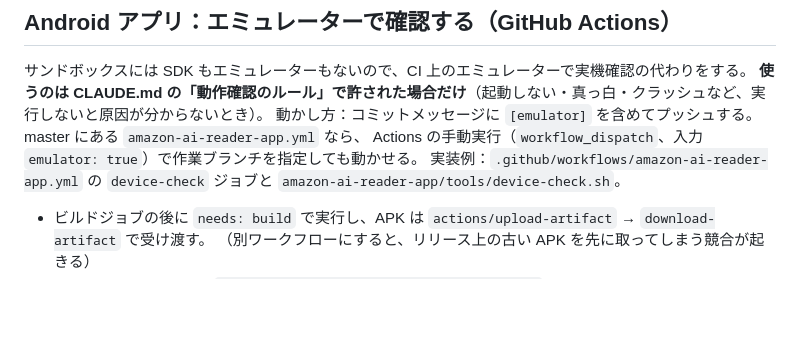
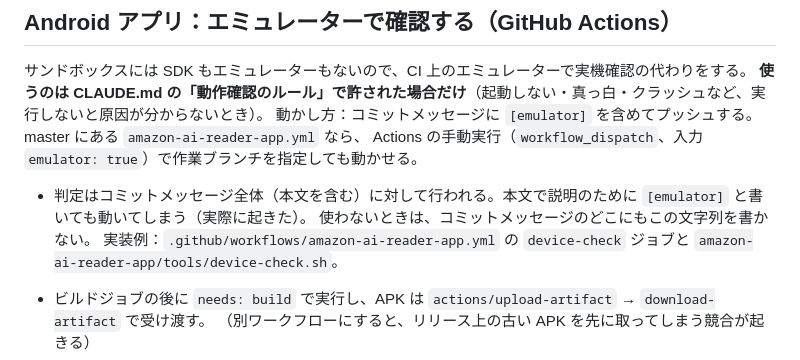
Before and after one commit to peykich-design/Android, a Markdown page: testing.md, the part around the change. Rendered like a GitHub page; blank space fills up the shorter version.

Commit message:
Note that the emulator trigger matches the whole commit message
Co-Authored-By: Claude Opus 5.5 <noreply@anthropic.com>
Claude-Session: https://claude.ai/code/session_01PFBuxYNmtpQugXDPApfJvA

```diff
--- a/testing.md
+++ b/testing.md
@@ -5,6 +5,8 @@
 **使うのは CLAUDE.md の「動作確認のルール」で許された場合だけ**（起動しない・真っ白・クラッシュなど、実行しないと原因が分からないとき）。
 動かし方：コミットメッセージに `[emulator]` を含めてプッシュする。master にある `amazon-ai-reader-app.yml` なら、
 Actions の手動実行（`workflow_dispatch`、入力 `emulator: true`）で作業ブランチを指定しても動かせる。
+- 判定はコミットメッセージ全体（本文を含む）に対して行われる。本文で説明のために `[emulator]` と書いても動いてしまう（実際に起きた）。
+  使わないときは、コミットメッセージのどこにもこの文字列を書かない。
 実装例：`.github/workflows/amazon-ai-reader-app.yml` の `device-check` ジョブと `amazon-ai-reader-app/tools/device-check.sh`。
 
 - ビルドジョブの後に `needs: build` で実行し、APK は `actions/upload-artifact` → `download-artifact` で受け渡す。
```
